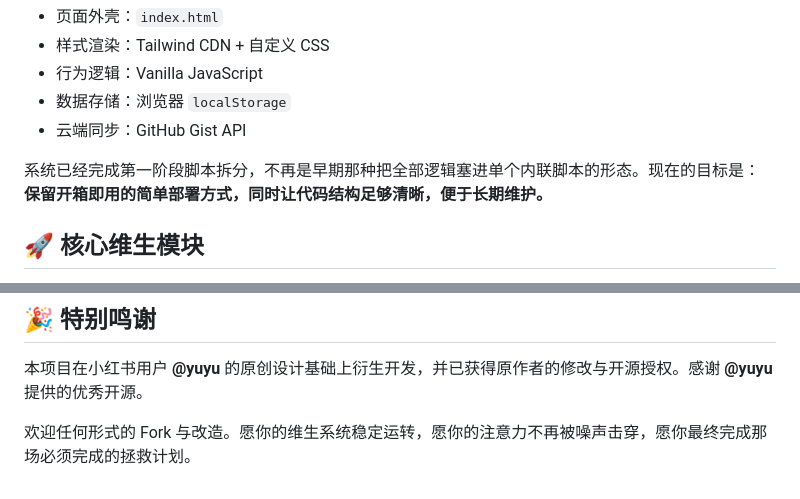
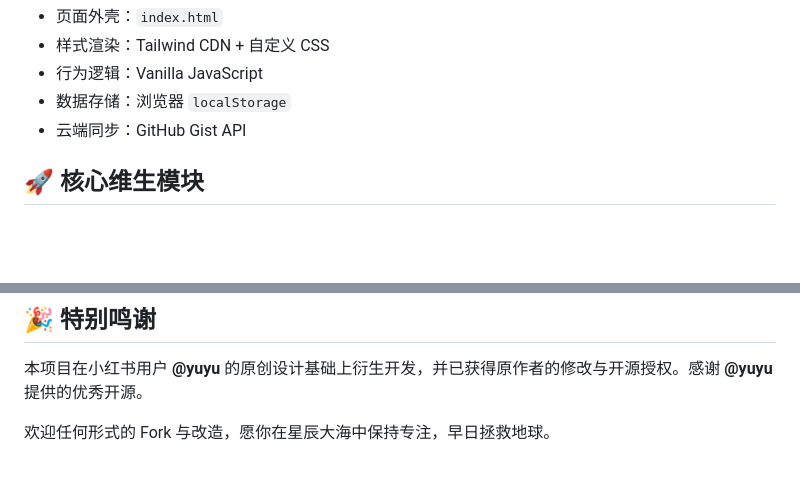
Before and after one commit to Sakauma/HM-CLSS, a Markdown page: README.md, 2 parts joined by grey strips. Drawn GitHub-style; blank space fills up the shorter version.

Commit message:
docs: 修改一些措辞

```diff
--- a/README.md
+++ b/README.md
@@ -12,8 +12,6 @@
 - 行为逻辑：Vanilla JavaScript
 - 数据存储：浏览器 `localStorage`
 - 云端同步：GitHub Gist API
-
-系统已经完成第一阶段脚本拆分，不再是早期那种把全部逻辑塞进单个内联脚本的形态。现在的目标是：**保留开箱即用的简单部署方式，同时让代码结构足够清晰，便于长期维护。**
 
 
 ## 🚀 核心维生模块
@@ -288,4 +286,4 @@ colors: {
 
 本项目在小红书用户 **@yuyu** 的原创设计基础上衍生开发，并已获得原作者的修改与开源授权。感谢 **@yuyu** 提供的优秀开源。
 
-欢迎任何形式的 Fork 与改造。愿你的维生系统稳定运转，愿你的注意力不再被噪声击穿，愿你最终完成那场必须完成的拯救计划。
+欢迎任何形式的 Fork 与改造，愿你在星辰大海中保持专注，早日拯救地球。
```
